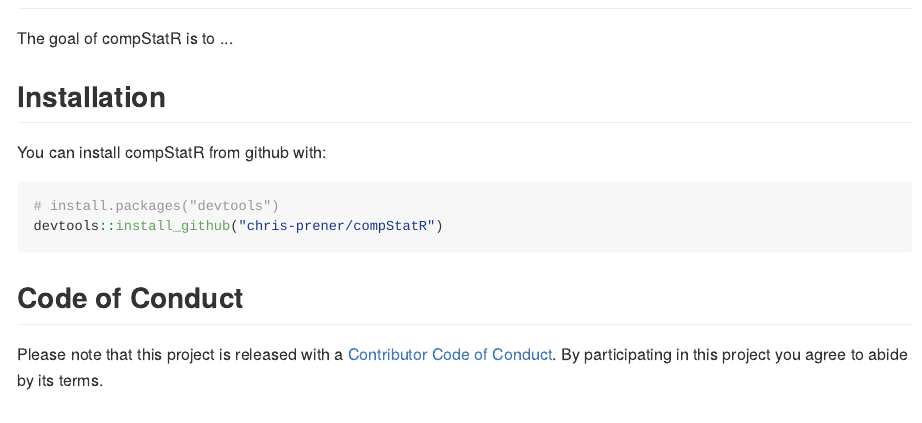
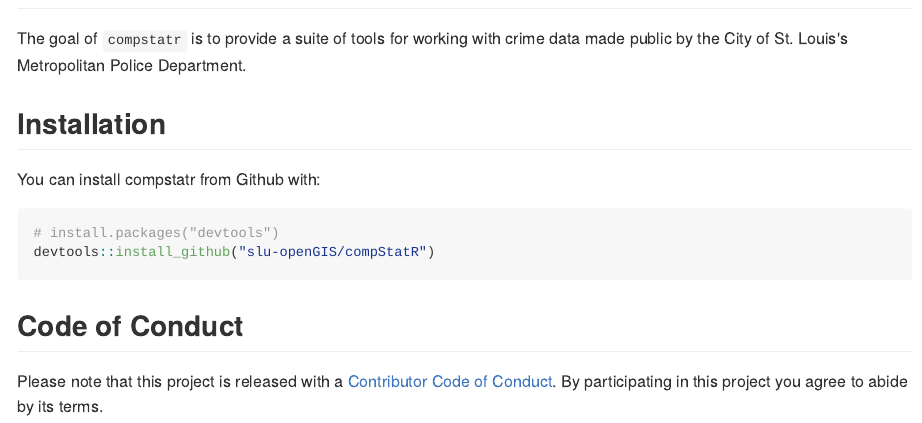
Before and after one commit to slu-openGIS/compstatr, an R Markdown document (README.Rmd): the page in a window 1100 px wide, from 80 px down. The pictures show the output file README.md that the author committed with the source, drawn offline in the style of GitHub; badge pictures from the web are left out.

Commit message:
begin updating README

````diff
--- a/README.Rmd
+++ b/README.Rmd
@@ -16,13 +18,13 @@ knitr::opts_chunk$set(
 
-The goal of compStatR is to ...
+The goal of `compstatr` is to provide a suite of tools for working with crime data made public by the City of St. Louis's Metropolitan Police Department.
 
 ## Installation
 
-You can install compStatR from github with:
+You can install compstatr from Github with:
 
 ```{r gh-installation, eval = FALSE}
 # install.packages("devtools")
-devtools::install_github("chris-prener/compStatR")
+devtools::install_github("slu-openGIS/compStatR")
 ```
 
 ## Code of Conduct
````
Also changed, not shown: README.md, README.Rmd (4 more changed lines), 2 other files.
